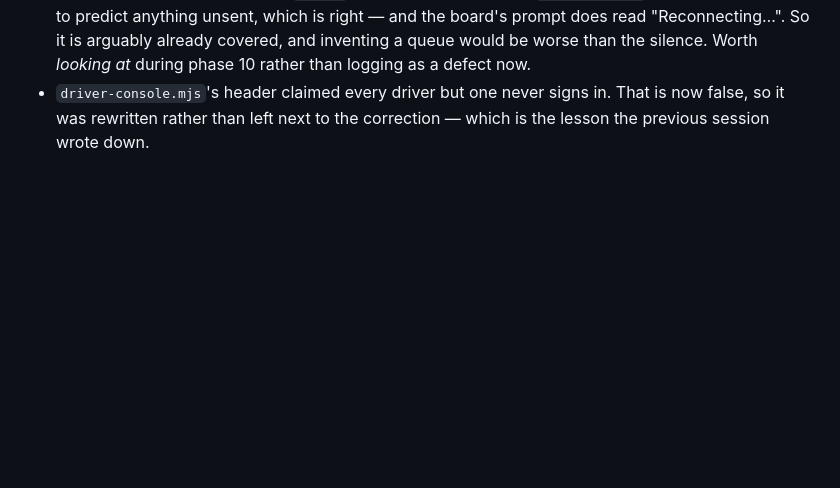
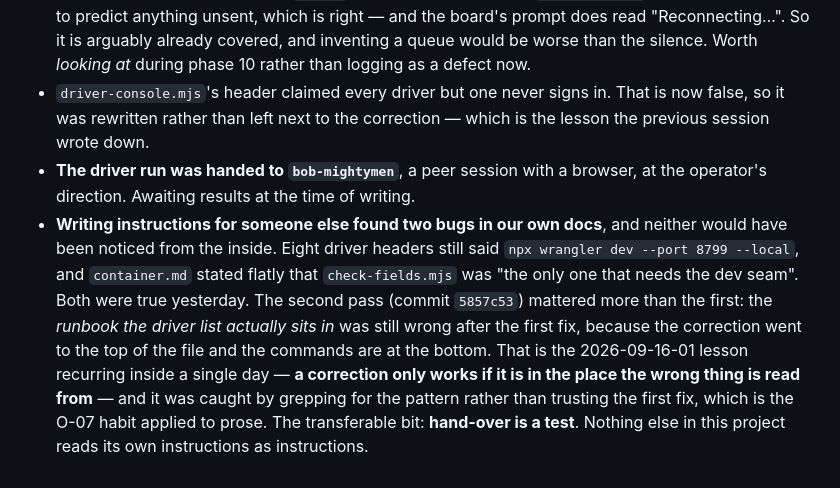
Before and after one commit to JEdward7777/Satellite-Chess, a Markdown page: harness/sessions/2026-09-16-02.md, the part around the change. Drawn GitHub-style; blank space fills up the shorter version.

Commit message:
Record that the driver run is delegated and pending
STATE.md told a fresh thread to run the eleven drivers with no hint that
the request is already in flight, so a new thread would either duplicate
it or be baffled when results arrived from a session it had no record of.
The container is ephemeral; this note is the only durable trace.

Errs towards running them twice rather than not at all: if no results are
recorded, assume they never came.

Co-Authored-By: Claude Opus 5 <noreply@anthropic.com>
Claude-Session: https://claude.ai/code/session_01D9PTiedQaeH4xeWn6ZEAPA

```diff
--- a/harness/sessions/2026-09-16-02.md
+++ b/harness/sessions/2026-09-16-02.md
@@ -115,3 +115,18 @@ but not yet a sentence naming the likely cause. That is the stage.
 - `driver-console.mjs`'s header claimed every driver but one never signs in. That
   is now false, so it was rewritten rather than left next to the correction —
   which is the lesson the previous session wrote down.
+- **The driver run was handed to `bob-mightymen`**, a peer session with a browser,
+  at the operator's direction. Awaiting results at the time of writing.
+- **Writing instructions for someone else found two bugs in our own docs**, and
+  neither would have been noticed from the inside. Eight driver headers still
+  said `npx wrangler dev --port 8799 --local`, and `container.md` stated flatly
+  that `check-fields.mjs` was "the only one that needs the dev seam". Both were
+  true yesterday. The second pass (commit `5857c53`) mattered more than the
+  first: the *runbook the driver list actually sits in* was still wrong after the
+  first fix, because the correction went to the top of the file and the commands
+  are at the bottom. That is the 2026-09-16-01 lesson recurring inside a single
+  day — **a correction only works if it is in the place the wrong thing is read
+  from** — and it was caught by grepping for the pattern rather than trusting the
+  first fix, which is the O-07 habit applied to prose.
+  The transferable bit: **hand-over is a test**. Nothing else in this project
+  reads its own instructions as instructions.
```
Also changed, not shown: harness/STATE.md (+6 -0 lines).
